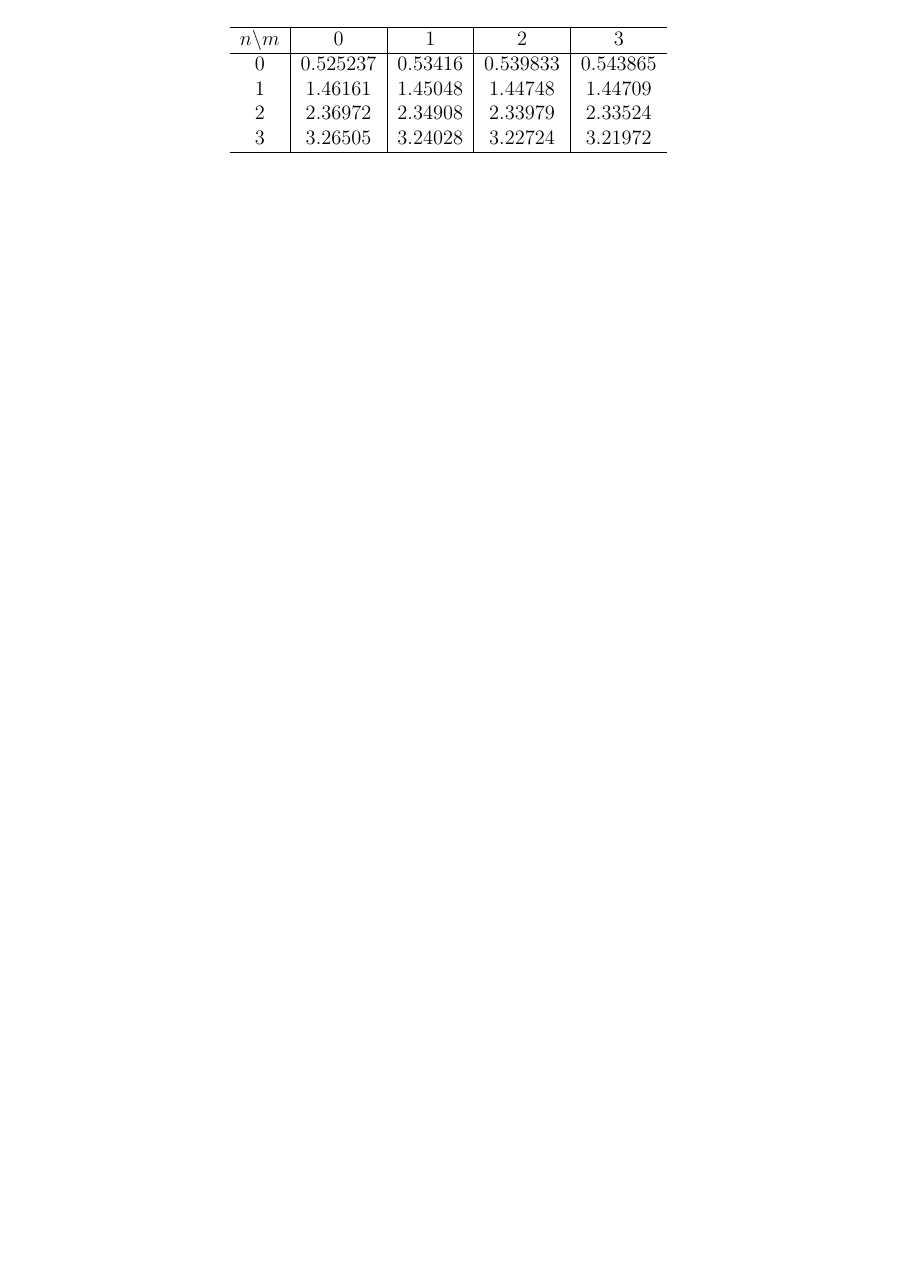
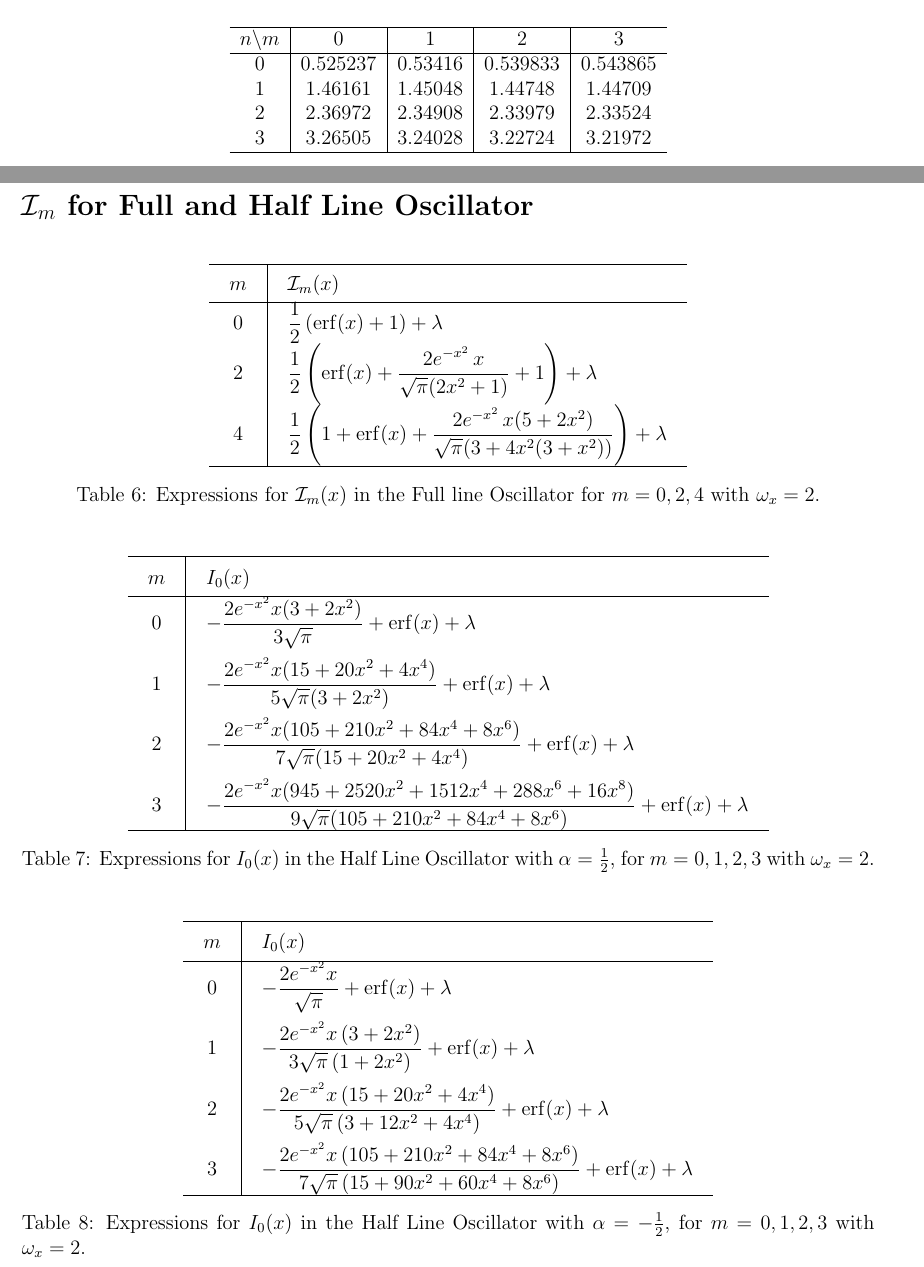
Before and after one commit to rajeshphy/Aca, a LaTeX document (RECORDS/08_Codes/Papers-Tex/Potentials.tex): part of page 12 of 12 before the commit and two parts of pages 12 and 13 of 13 after it, the two joined at a grey line, cut so that both start at the same text, the shorter picture padded with empty space. Compiled offline with pdfLaTeX.

```diff
--- a/RECORDS/08_Codes/Papers-Tex/Potentials.tex
+++ b/RECORDS/08_Codes/Papers-Tex/Potentials.tex
@@ -726,4 +726,63 @@
 \end{table}
 
 
+\newpage
+\section*{$\mathcal{I}_m$ for Full and Half Line Oscillator}
+
+
+\begin{table}[h!]
+\centering
+\setlength{\tabcolsep}{1em}
+\renewcommand{\arraystretch}{1.5}
+\begin{tabular}{c|l}
+\hline
+$m$ & $\mathcal{I}_m(x)$ \\ \hline
+0 & $\dfrac{1}{2}\left(\mathrm{erf}(x)+1\right) + \lambda$ \\
+2 & $\dfrac{1}{2}\left(\mathrm{erf}(x) + \dfrac{2 e^{-x^2}\,x}{\sqrt{\pi}(2x^2+1)} + 1\right) + \lambda$ \\
+4 & $\dfrac{1}{2}\left(1 + \mathrm{erf}(x) + \dfrac{2 e^{-x^2}\,x(5+2x^2)}{\sqrt{\pi}(3+4x^2(3+x^2))}\right) + \lambda$ \\ \hline
+\end{tabular}
+\caption{Expressions for $\mathcal{I}_m(x)$ in the Full line Oscillator for $m=0,2,4$ with $\omega_x=2$.}
+\label{tab:Im-values}
+\end{table}
+
+
+\begin{table}[h!]
+\centering
+\setlength{\tabcolsep}{1em}
+\renewcommand{\arraystretch}{1.6}
+\begin{tabular}{c|l}
+\hline
+$m$ & $I_0(x)$ \\ \hline
+0 & $-\dfrac{2 e^{-x^2}x(3+2x^2)}{3\sqrt{\pi}} + \mathrm{erf}(x) + \lambda$ \\[0.8em]
+1 & $-\dfrac{2 e^{-x^2}x(15+20x^2+4x^4)}{5\sqrt{\pi}(3+2x^2)} + \mathrm{erf}(x) + \lambda$ \\[0.8em]
+2 & $-\dfrac{2 e^{-x^2}x(105+210x^2+84x^4+8x^6)}{7\sqrt{\pi}(15+20x^2+4x^4)} + \mathrm{erf}(x) + \lambda$ \\[0.8em]
+3 & $-\dfrac{2 e^{-x^2}x(945+2520x^2+1512x^4+288x^6+16x^8)}{9\sqrt{\pi}(105+210x^2+84x^4+8x^6)} + \mathrm{erf}(x) + \lambda$ \\ \hline
+\end{tabular}
+\caption{Expressions for $I_0(x)$ in the Half Line Oscillator with $\alpha=\tfrac{1}{2}$, for $m=0,1,2,3$ with $\omega_x=2$.}
+\label{tab:I0-halfline}
+\end{table}
+
+
+
+\begin{table}[h!]
+\centering
+\setlength{\tabcolsep}{1em}
+\renewcommand{\arraystretch}{1.6}
+\begin{tabular}{c|l}
+\hline
+$m$ & $I_0(x)$ \\ \hline
+0 & $-\dfrac{2 e^{-x^2}x}{\sqrt{\pi}} + \mathrm{erf}(x) + \lambda$ \\[0.8em]
+
+1 & $-\dfrac{2 e^{-x^2}x \,(3+2x^2)}{3\sqrt{\pi}\,(1+2x^2)} + \mathrm{erf}(x) + \lambda$ \\[0.8em]
+
+2 & $-\dfrac{2 e^{-x^2}x \,(15+20x^2+4x^4)}{5\sqrt{\pi}\,(3+12x^2+4x^4)} + \mathrm{erf}(x) + \lambda$ \\[0.8em]
+
+3 & $-\dfrac{2 e^{-x^2}x \,(105+210x^2+84x^4+8x^6)}{7\sqrt{\pi}\,(15+90x^2+60x^4+8x^6)} + \mathrm{erf}(x) + \lambda$ \\ \hline
+\end{tabular}
+\caption{Expressions for $I_0(x)$ in the Half Line Oscillator with $\alpha=-\tfrac{1}{2}$, for $m=0,1,2,3$ with $\omega_x=2$.}
+\label{tab:I0-halfline-neg}
+\end{table}
+
+
+
 \end{document}
```
Also changed, not shown: RECORDS/08_Codes/m-package/path.txt (added, +4 -0 lines), _data/urls.yml (+4 -0 lines), RECORDS/01_Degrees/Other_Certifications/2025-08-Pre-PhD.pdf (added), RECORDS/01_Degrees/Other_Certifications/2025-PhD_Synopsis_Approval.pdf, RECORDS/08_Codes/Papers-Tex/gar/Potentials.pdf, RECORDS/08_Codes/Papers-Tex/Potentials.tex (2 more changed lines), 1 other file.
